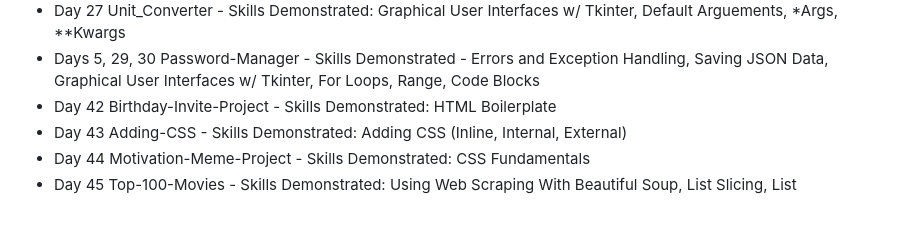
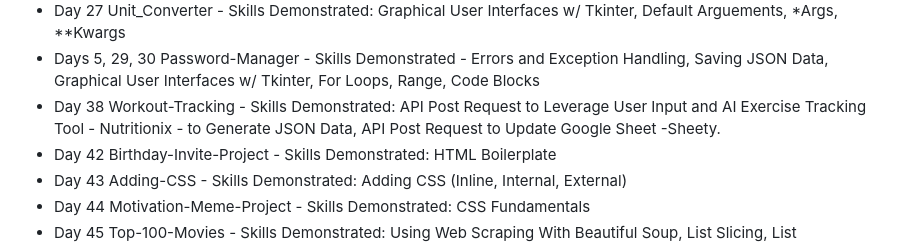
Before and after one commit to rexcoleman/100-Days-of-Code-The-Complete-Python-Pro-Bootcamp, a Markdown page: README.md, the part around the change. Rendered like a GitHub page; blank space fills up the shorter version.

```diff
--- a/README.md
+++ b/README.md
@@ -15,6 +15,7 @@
 - Day 26 NATO_Alphabet - Skills Demonstrated: List & Dictionary Comprehension
 - Day 27 Unit_Converter - Skills Demonstrated: Graphical User Interfaces w/ Tkinter, Default Arguements, *Args, **Kwargs
 - Days 5, 29, 30 Password-Manager - Skills Demonstrated - Errors and Exception Handling, Saving JSON Data, Graphical User Interfaces w/ Tkinter, For Loops, Range, Code Blocks
+- Day 38 Workout-Tracking - Skills Demonstrated: API Post Request to Leverage User Input and AI Exercise Tracking Tool - Nutritionix - to Generate JSON Data, API Post Request to Update Google Sheet -Sheety.
 - Day 42 Birthday-Invite-Project - Skills Demonstrated: HTML Boilerplate
 - Day 43 Adding-CSS - Skills Demonstrated: Adding CSS (Inline, Internal, External)
 - Day 44 Motivation-Meme-Project - Skills Demonstrated: CSS Fundamentals
```
